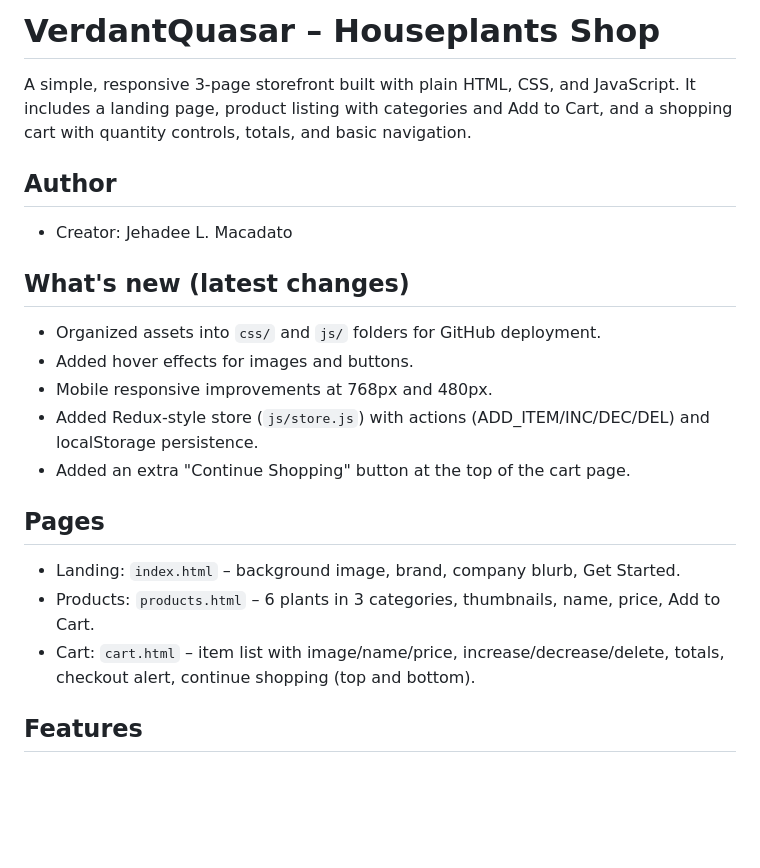
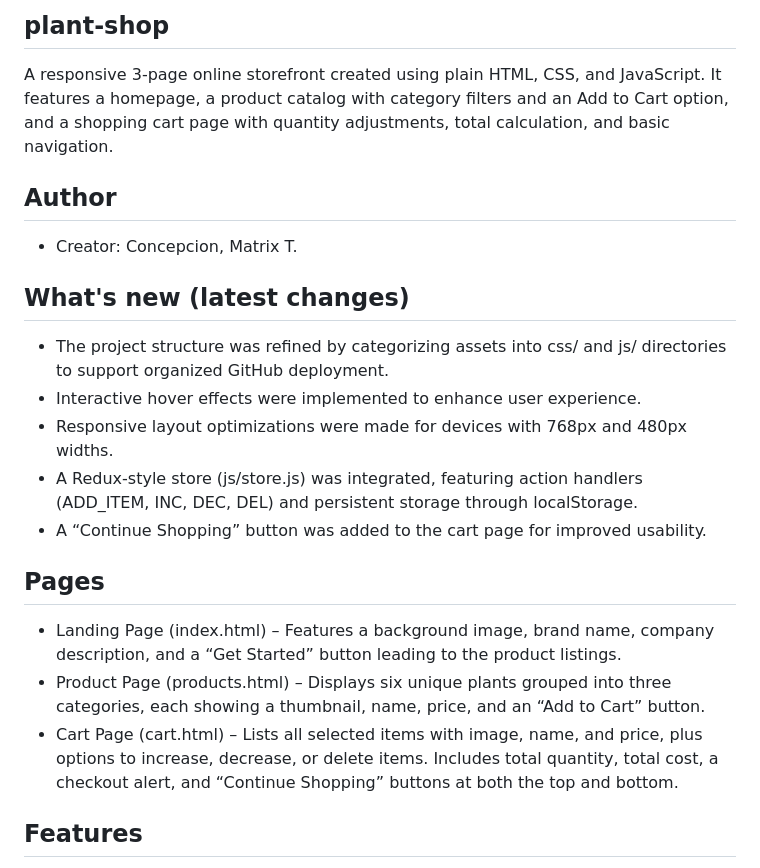
Before and after one commit to MatrixC1999/plant-shop, a Markdown page: README.md, the part around the change. Drawn GitHub-style; blank space fills up the shorter version.

```diff
--- a/README.md
+++ b/README.md
@@ -1,21 +1,21 @@
-# VerdantQuasar – Houseplants Shop
+## plant-shop
 
-A simple, responsive 3-page storefront built with plain HTML, CSS, and JavaScript. It includes a landing page, product listing with categories and Add to Cart, and a shopping cart with quantity controls, totals, and basic navigation.
+A responsive 3-page online storefront created using plain HTML, CSS, and JavaScript. It features a homepage, a product catalog with category filters and an Add to Cart option, and a shopping cart page with quantity adjustments, total calculation, and basic navigation.
 
 ## Author
-- Creator: Jehadee L. Macadato
+- Creator: Concepcion, Matrix T.
 
 ## What's new (latest changes)
-- Organized assets into `css/` and `js/` folders for GitHub deployment.
-- Added hover effects for images and buttons.
-- Mobile responsive improvements at 768px and 480px.
-- Added Redux-style store (`js/store.js`) with actions (ADD_ITEM/INC/DEC/DEL) and localStorage persistence.
-- Added an extra "Continue Shopping" button at the top of the cart page.
+- The project structure was refined by categorizing assets into css/ and js/ directories to support organized GitHub deployment.
+- Interactive hover effects were implemented to enhance user experience.
+- Responsive layout optimizations were made for devices with 768px and 480px widths.
+- A Redux-style store (js/store.js) was integrated, featuring action handlers (ADD_ITEM, INC, DEC, DEL) and persistent storage through localStorage.
+- A “Continue Shopping” button was added to the cart page for improved usability.
 
 ## Pages
-- Landing: `index.html` – background image, brand, company blurb, Get Started.
-- Products: `products.html` – 6 plants in 3 categories, thumbnails, name, price, Add to Cart.
-- Cart: `cart.html` – item list with image/name/price, increase/decrease/delete, totals, checkout alert, continue shopping (top and bottom).
+- Landing Page (index.html) – Features a background image, brand name, company description, and a “Get Started” button leading to the product listings.
+- Product Page (products.html) – Displays six unique plants grouped into three categories, each showing a thumbnail, name, price, and an “Add to Cart” button.
+- Cart Page (cart.html) – Lists all selected items with image, name, and price, plus options to increase, decrease, or delete items. Includes total quantity, total cost, a checkout alert, and “Continue Shopping” buttons at both the top and bottom.
 
 ## Features
 - Shared header with cart icon and live count across pages.
```
